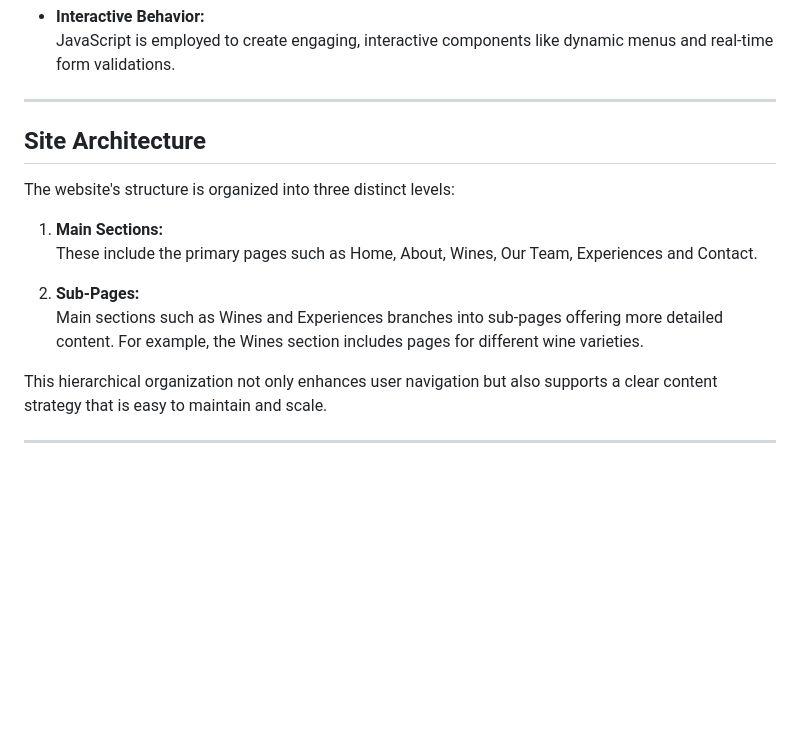
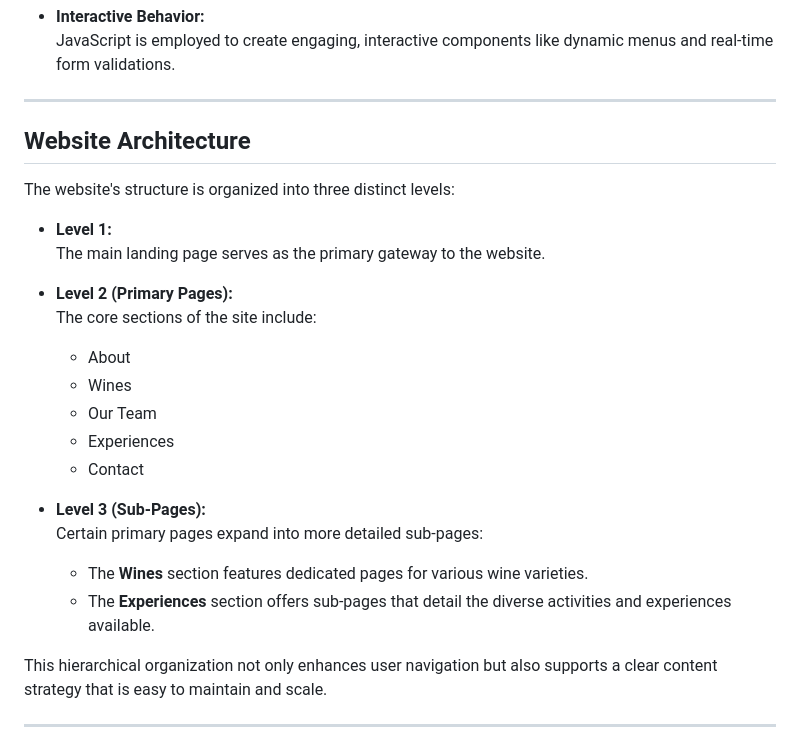
Before and after one commit to Zbucellini/cramele-de-aur, a Markdown page: README.md, the part around the change. Drawn GitHub-style; blank space fills up the shorter version.

```diff
--- a/README.md
+++ b/README.md
@@ -18,15 +18,26 @@ Key aspects include:
 
 ---
 
-## Site Architecture
+## Website Architecture
 
 The website's structure is organized into three distinct levels:
 
-1. **Main Sections:**
-   These include the primary pages such as Home, About, Wines, Our Team, Experiences and Contact.
+- **Level 1:**
+  The main landing page serves as the primary gateway to the website.
 
-2. **Sub-Pages:**
-    Main sections such as Wines and Experiences branches into sub-pages offering more detailed content. For example, the Wines section includes pages for different wine varieties.
+- **Level 2 (Primary Pages):**
+  The core sections of the site include:
+  - About
+  - Wines
+  - Our Team
+  - Experiences
+  - Contact
+
+- **Level 3 (Sub-Pages):**
+  Certain primary pages expand into more detailed sub-pages:
+  - The **Wines** section features dedicated pages for various wine varieties.
+  - The **Experiences** section offers sub-pages that detail the diverse activities and experiences available.
+
 
 
 This hierarchical organization not only enhances user navigation but also supports a clear content strategy that is easy to maintain and scale.
```
